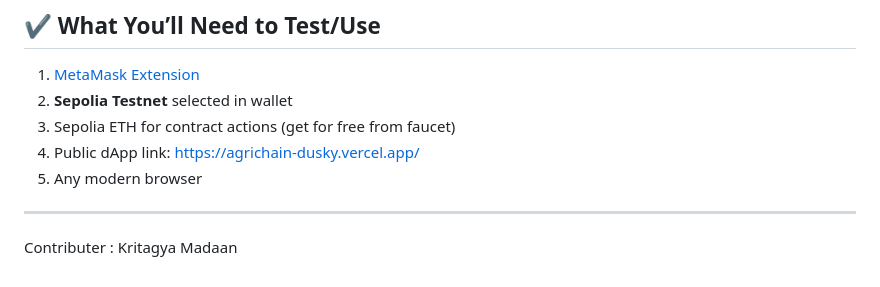
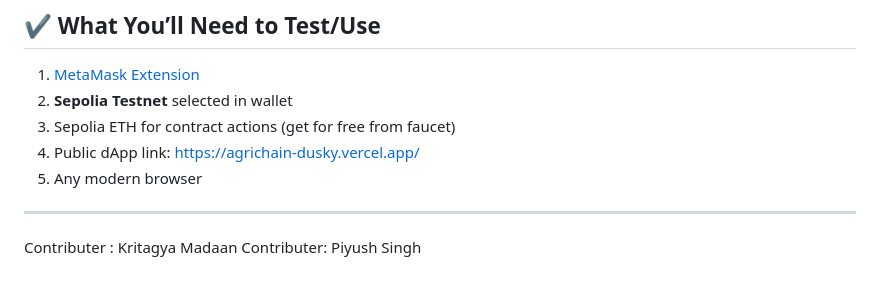
Before and after one commit to Atul2512anand/Agrichain, a Markdown page: README.md, the part around the change. Drawn GitHub-style.

Commit message:
Update contributor name in README.md

```diff
--- a/README.md
+++ b/README.md
@@ -116,3 +116,4 @@ Build a secure, transparent supply chain solution for agriculture using blockcha
 ---
 
 Contributer : Kritagya Madaan
+Contributer: Piyush Singh
```
